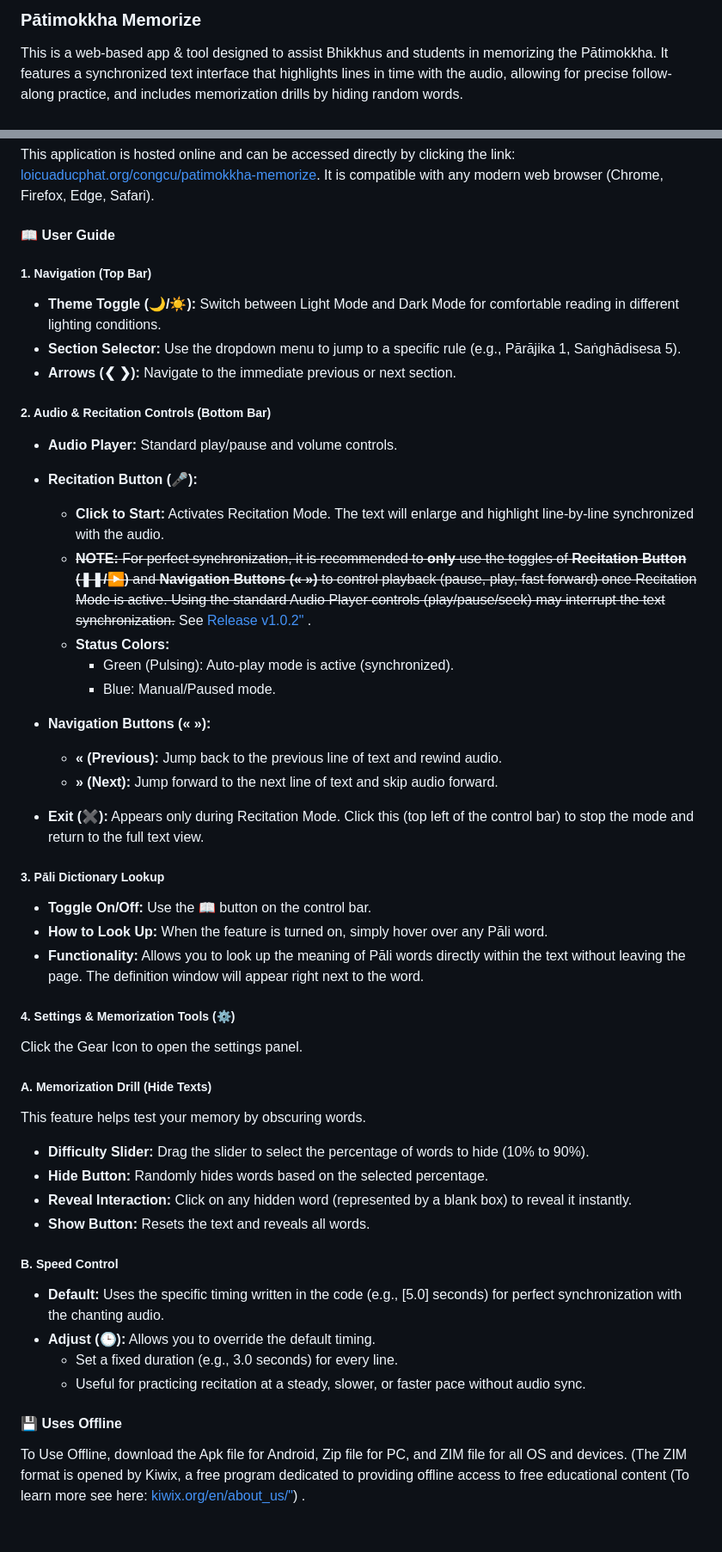
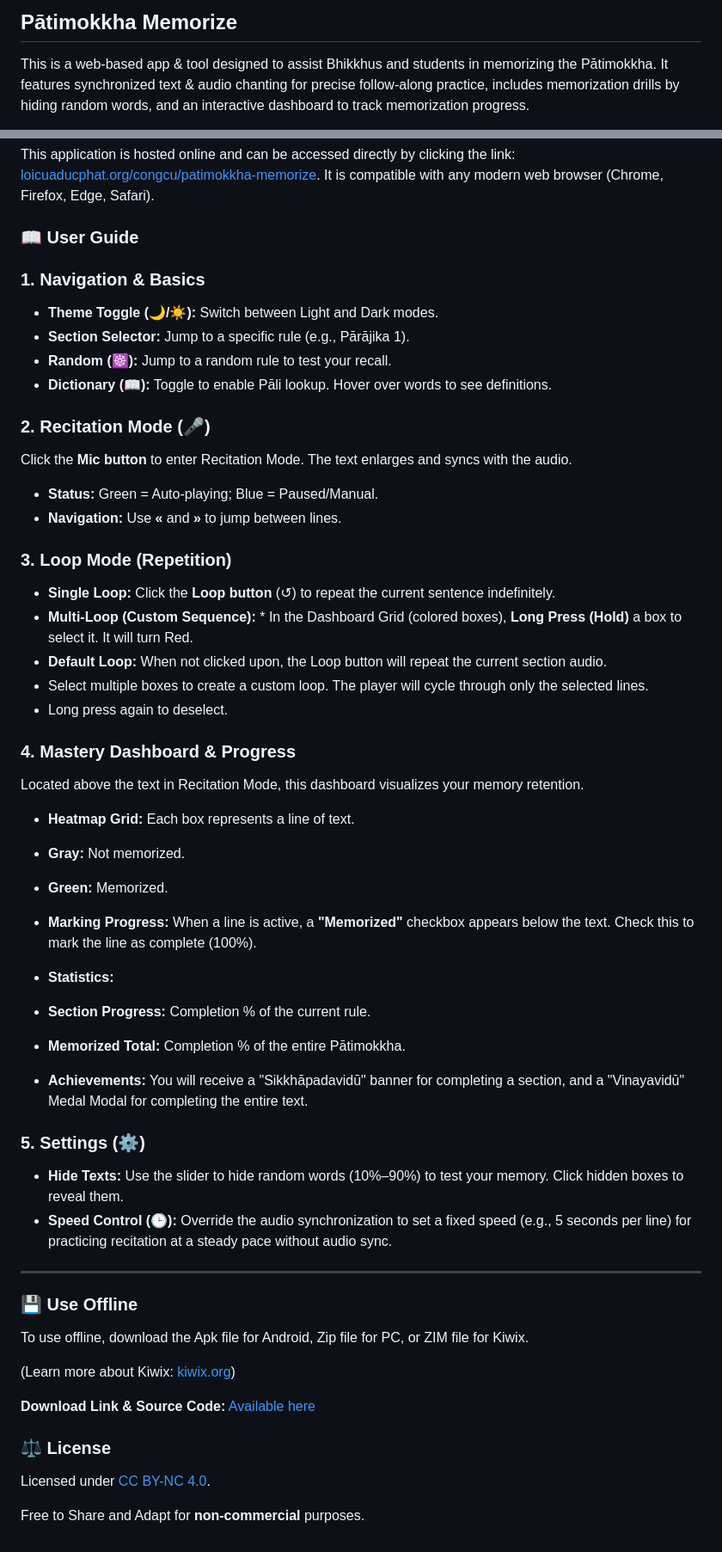
Before and after one commit to buddhanussati/patimokkha-memorize, a Markdown page: README.md, 2 parts joined by grey strips. Shown at 86% size. Rendered like a GitHub page.

```diff
--- a/README.md
+++ b/README.md
@@ -1,4 +1,4 @@
-### Pātimokkha Memorize
+## Pātimokkha Memorize
 
-This is a web-based app & tool designed to assist Bhikkhus and students in memorizing the Pātimokkha. It features a synchronized text interface that highlights lines in time with the audio, allowing for precise follow-along practice, and includes memorization drills by hiding random words.
+This is a web-based app & tool designed to assist Bhikkhus and students in memorizing the Pātimokkha. It features synchronized text & audio chanting for precise follow-along practice, includes memorization drills by hiding random words, and an interactive dashboard to track memorization progress.
 
@@ -6,56 +8,66 @@ This is a web-based app & tool designed to assist Bhikkhus and students in memor
 
 This application is hosted online and can be accessed directly by clicking the link: [loicuaducphat.org/congcu/patimokkha-memorize](https://loicuaducphat.org/congcu/patimokkha-memorize). It is compatible with any modern web browser (Chrome, Firefox, Edge, Safari).
 
-#### 📖 User Guide
+### 📖 User Guide
 
-##### 1. Navigation (Top Bar)
+### 1. Navigation & Basics
 
-* **Theme Toggle (🌙/☀️):** Switch between Light Mode and Dark Mode for comfortable reading in different lighting conditions.
-* **Section Selector:** Use the dropdown menu to jump to a specific rule (e.g., Pārājika 1, Saṅghādisesa 5).
-* **Arrows (❮ ❯):** Navigate to the immediate previous or next section.
+* **Theme Toggle (🌙/☀️):** Switch between Light and Dark modes.
+* **Section Selector:** Jump to a specific rule (e.g., Pārājika 1).
+* **Random (☸️):** Jump to a random rule to test your recall.
+* **Dictionary (📖):** Toggle to enable Pāli lookup. Hover over words to see definitions.
 
-##### 2. Audio & Recitation Controls (Bottom Bar)
+### 2. Recitation Mode (🎤)
 
-* **Audio Player:** Standard play/pause and volume controls.
+Click the **Mic button** to enter Recitation Mode. The text enlarges and syncs with the audio.
 
-* **Recitation Button (🎤):**
+* **Status:** Green = Auto-playing; Blue = Paused/Manual.
+* **Navigation:** Use **«** and **»** to jump between lines.
 
-  * **Click to Start:** Activates Recitation Mode. The text will enlarge and highlight line-by-line synchronized with the audio.
-  *
-      ~~**NOTE:** </b> For perfect synchronization, it is recommended to <b>only</b> use the toggles of <b>Recitation Button (❚❚/▶)</b> and <b>Navigation Buttons (« »)</b> to control playback (pause, play, fast forward) once Recitation Mode is active. Using the standard Audio Player controls (play/pause/seek) may interrupt the text synchronization.~~ See [Release v1.0.2"](https://github.com/buddhanussati/patimokkha-memorize/releases/tag/v1.0.2) .
-            </li>
-  * **Status Colors:**
-    * Green (Pulsing): Auto-play mode is active (synchronized).
-    * Blue: Manual/Paused mode.
-* **Navigation Buttons (« »):**
-  * **« (Previous):** Jump back to the previous line of text and rewind audio.
-  * **» (Next):** Jump forward to the next line of text and skip audio forward.
-* **Exit (✖):** Appears only during Recitation Mode. Click this (top left of the control bar) to stop the mode and return to the full text view.
+### 3. Loop Mode (Repetition)
 
-##### 3. Pāli Dictionary Lookup
-* **Toggle On/Off:** Use the **📖** button on the control bar.
-* **How to Look Up:** When the feature is turned on, simply hover over any Pāli word.
-* **Functionality:** Allows you to look up the meaning of Pāli words directly within the text without leaving the page. The definition window will appear right next to the word.
-##### 4. Settings & Memorization Tools (⚙️)
+* **Single Loop:** Click the **Loop button** (↺) to repeat the current sentence indefinitely.
+* **Multi-Loop (Custom Sequence):** * In the Dashboard Grid (colored boxes), **Long Press (Hold)** a box to select it. It will turn Red.
+* **Default Loop:** When not clicked upon, the Loop button will repeat the current section audio.
+* Select multiple boxes to create a custom loop. The player will cycle through only the selected lines.
+* Long press again to deselect.
 
-Click the Gear Icon to open the settings panel.
 
-##### A. Memorization Drill (Hide Texts)
 
-This feature helps test your memory by obscuring words.
+### 4. Mastery Dashboard & Progress
 
-* **Difficulty Slider:** Drag the slider to select the percentage of words to hide (10% to 90%).
-* **Hide Button:** Randomly hides words based on the selected percentage.
-* **Reveal Interaction:** Click on any hidden word (represented by a blank box) to reveal it instantly.
-* **Show Button:** Resets the text and reveals all words.
+Located above the text in Recitation Mode, this dashboard visualizes your memory retention.
 
-##### B. Speed Control
+* **Heatmap Grid:** Each box represents a line of text.
+* **Gray:** Not memorized.
+* **Green:** Memorized.
 
-* **Default:** Uses the specific timing written in the code (e.g., [5.0] seconds) for perfect synchronization with the chanting audio.
-* **Adjust (🕒):** Allows you to override the default timing.
-  * Set a fixed duration (e.g., 3.0 seconds) for every line.
-  * Useful for practicing recitation at a steady, slower, or faster pace without audio sync.
 
-#### 💾 Uses Offline
+* **Marking Progress:** When a line is active, a **"Memorized"** checkbox appears below the text. Check this to mark the line as complete (100%).
+* **Statistics:**
+* **Section Progress:** Completion % of the current rule.
+* **Memorized Total:** Completion % of the entire Pātimokkha.
 
-To Use Offline, download the Apk file for Android, Zip file for PC, and ZIM file for all OS and devices. (The ZIM format is opened by Kiwix, a free program dedicated to providing offline access to free educational content (To learn more see here: [kiwix.org/en/about_us/"](https://kiwix.org/en/about-us/)) .
+
+* **Achievements:** You will receive a "Sikkhāpadavidū" banner for completing a section, and a "Vinayavidū" Medal Modal for completing the entire text.
+
+### 5. Settings (⚙️)
+
+* **Hide Texts:** Use the slider to hide random words (10%–90%) to test your memory. Click hidden boxes to reveal them.
+* **Speed Control (🕒):** Override the audio synchronization to set a fixed speed (e.g., 5 seconds per line) for practicing recitation at a steady pace without audio sync.
+
+---
+
+### 💾 Use Offline
+
+To use offline, download the Apk file for Android, Zip file for PC, or ZIM file for Kiwix.
+
+(Learn more about Kiwix: [kiwix.org](https://kiwix.org/en/))
+
+**Download Link & Source Code:** [Available here](https://github.com/buddhanussati/patimokkha-memorize)
+
+### ⚖️ License
+
+Licensed under [CC BY-NC 4.0](https://creativecommons.org/licenses/by-nc/4.0/legalcode).
+
+Free to Share and Adapt for **non-commercial** purposes.
```
Also changed, not shown: other parts of README.md (+3 -1 lines).
